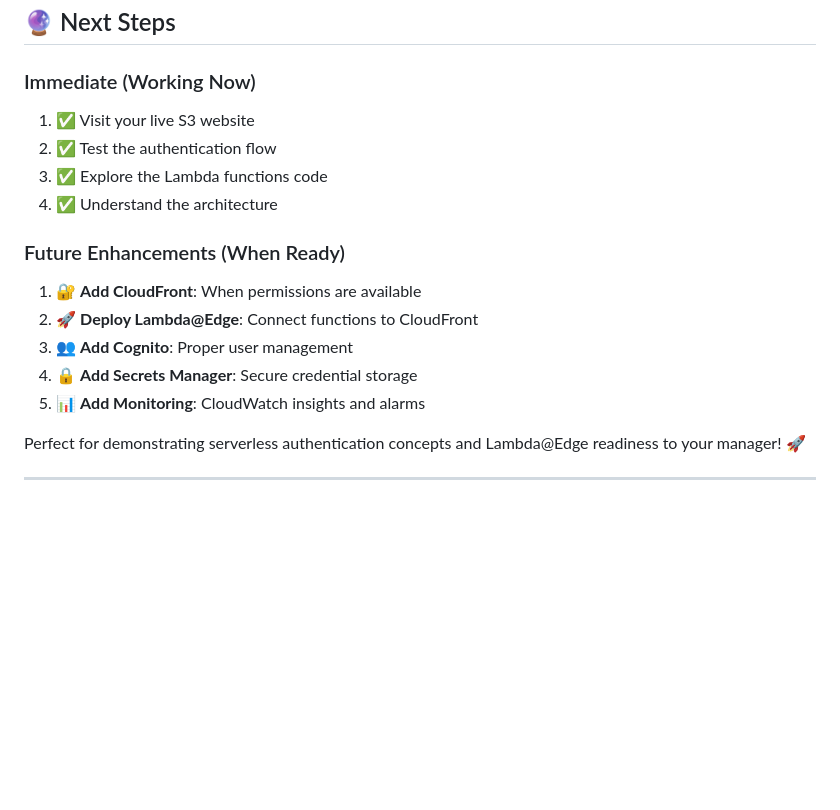
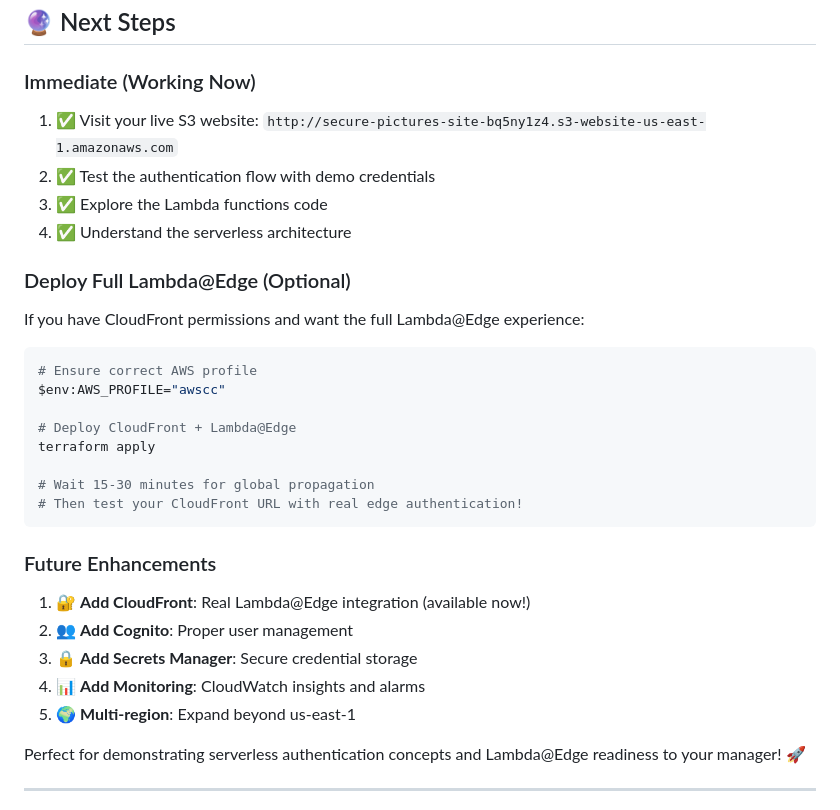
Before and after one commit to MaxiFine/terraform_repo, a Markdown page: secure-pictures-site/README.md, the part around one of its changes. Drawn GitHub-style; blank space fills up the shorter version.

````diff
--- a/secure-pictures-site/README.md
+++ b/secure-pictures-site/README.md
@@ -439,17 +498,31 @@ You now have a working demo and Lambda@Edge foundation:
 ## 🔮 Next Steps
 
 ### Immediate (Working Now)
-1. ✅ Visit your live S3 website
-2. ✅ Test the authentication flow
+1. ✅ Visit your live S3 website: `http://secure-pictures-site-bq5ny1z4.s3-website-us-east-1.amazonaws.com`
+2. ✅ Test the authentication flow with demo credentials
 3. ✅ Explore the Lambda functions code
-4. ✅ Understand the architecture
+4. ✅ Understand the serverless architecture
 
-### Future Enhancements (When Ready)
-1. 🔐 **Add CloudFront**: When permissions are available
-2. 🚀 **Deploy Lambda@Edge**: Connect functions to CloudFront
-3. 👥 **Add Cognito**: Proper user management
-4. 🔒 **Add Secrets Manager**: Secure credential storage
-5. 📊 **Add Monitoring**: CloudWatch insights and alarms
+### Deploy Full Lambda@Edge (Optional)
+If you have CloudFront permissions and want the full Lambda@Edge experience:
+
+```bash
+# Ensure correct AWS profile
+$env:AWS_PROFILE="awscc"
+
+# Deploy CloudFront + Lambda@Edge
+terraform apply
+
+# Wait 15-30 minutes for global propagation
+# Then test your CloudFront URL with real edge authentication!
+```
+
+### Future Enhancements
+1. 🔐 **Add CloudFront**: Real Lambda@Edge integration (available now!)
+2. 👥 **Add Cognito**: Proper user management
+3. 🔒 **Add Secrets Manager**: Secure credential storage
+4. 📊 **Add Monitoring**: CloudWatch insights and alarms
+5. 🌍 **Multi-region**: Expand beyond us-east-1
 
 Perfect for demonstrating serverless authentication concepts and Lambda@Edge readiness to your manager! 🚀
 
````
Also changed, not shown: other parts of secure-pictures-site/README.md (+60 -1 lines).
